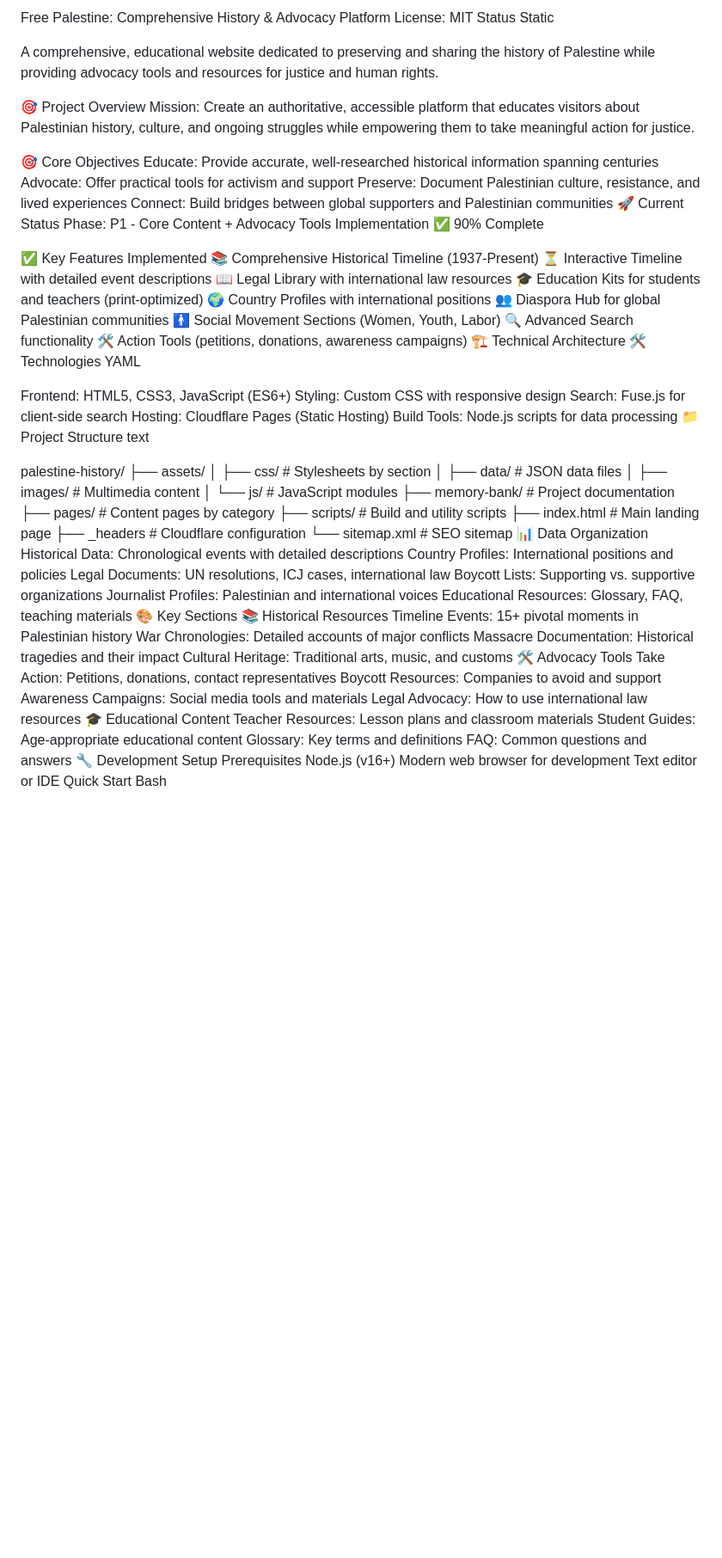
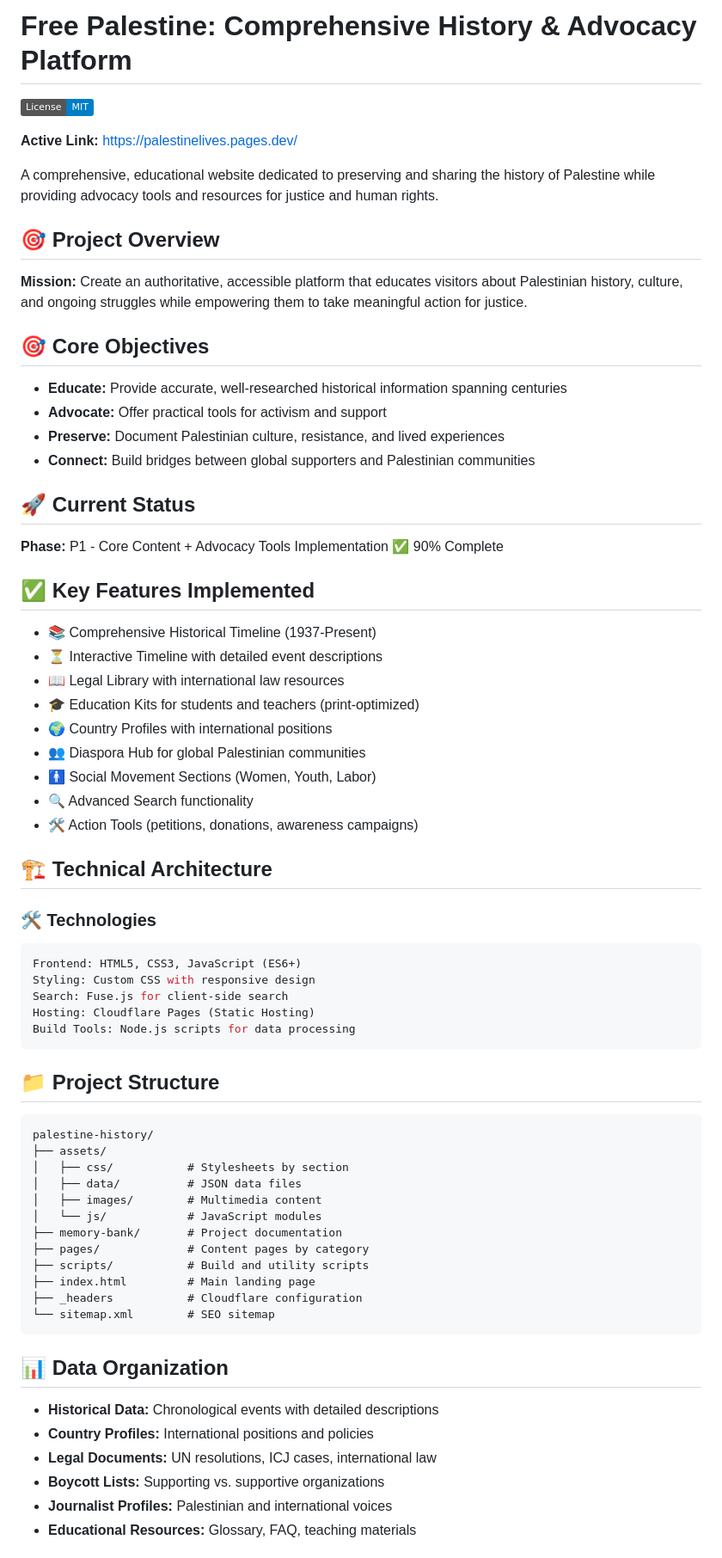
Before and after one commit to Refayatul/Palestine, a Markdown page: README.md, the part around one of its changes. Shown at 86% size. GitHub-like rendering; badges without logos; blank space fills up the shorter version.

Commit message:
docs: Format README.md with markdown and remove node/npm requirements

````diff
--- a/README.md
+++ b/README.md
@@ -1,43 +1,45 @@
-Free Palestine: Comprehensive History & Advocacy Platform
-License: MIT
-Status
-Static
+# Free Palestine: Comprehensive History & Advocacy Platform
+
+![License: MIT](https://img.shields.io/badge/License-MIT-blue.svg)
+
+**Active Link:** [https://palestinelives.pages.dev/](https://palestinelives.pages.dev/)
 
 A comprehensive, educational website dedicated to preserving and sharing the history of Palestine while providing advocacy tools and resources for justice and human rights.
 
-🎯 Project Overview
-Mission: Create an authoritative, accessible platform that educates visitors about Palestinian history, culture, and ongoing struggles while empowering them to take meaningful action for justice.
+## 🎯 Project Overview
+**Mission:** Create an authoritative, accessible platform that educates visitors about Palestinian history, culture, and ongoing struggles while empowering them to take meaningful action for justice.
 
-🎯 Core Objectives
-Educate: Provide accurate, well-researched historical information spanning centuries
-Advocate: Offer practical tools for activism and support
-Preserve: Document Palestinian culture, resistance, and lived experiences
-Connect: Build bridges between global supporters and Palestinian communities
-🚀 Current Status
-Phase: P1 - Core Content + Advocacy Tools Implementation ✅ 90% Complete
+## 🎯 Core Objectives
+- **Educate:** Provide accurate, well-researched historical information spanning centuries
+- **Advocate:** Offer practical tools for activism and support
+- **Preserve:** Document Palestinian culture, resistance, and lived experiences
+- **Connect:** Build bridges between global supporters and Palestinian communities
 
-✅ Key Features Implemented
-📚 Comprehensive Historical Timeline (1937-Present)
-⏳ Interactive Timeline with detailed event descriptions
-📖 Legal Library with international law resources
-🎓 Education Kits for students and teachers (print-optimized)
-🌍 Country Profiles with international positions
-👥 Diaspora Hub for global Palestinian communities
-🚹 Social Movement Sections (Women, Youth, Labor)
-🔍 Advanced Search functionality
-🛠️ Action Tools (petitions, donations, awareness campaigns)
-🏗️ Technical Architecture
-🛠️ Technologies
-YAML
+## 🚀 Current Status
+**Phase:** P1 - Core Content + Advocacy Tools Implementation ✅ 90% Complete
 
+## ✅ Key Features Implemented
+- 📚 Comprehensive Historical Timeline (1937-Present)
+- ⏳ Interactive Timeline with detailed event descriptions
+- 📖 Legal Library with international law resources
+- 🎓 Education Kits for students and teachers (print-optimized)
+- 🌍 Country Profiles with international positions
+- 👥 Diaspora Hub for global Palestinian communities
+- 🚹 Social Movement Sections (Women, Youth, Labor)
+- 🔍 Advanced Search functionality
+- 🛠️ Action Tools (petitions, donations, awareness campaigns)
+## 🏗️ Technical Architecture
+### 🛠️ Technologies
+```yaml
 Frontend: HTML5, CSS3, JavaScript (ES6+)
 Styling: Custom CSS with responsive design
 Search: Fuse.js for client-side search
 Hosting: Cloudflare Pages (Static Hosting)
 Build Tools: Node.js scripts for data processing
-📁 Project Structure
-text
+```
 
+## 📁 Project Structure
+```text
 palestine-history/
 ├── assets/
 │   ├── css/           # Stylesheets by section
@@ -50,34 +52,12 @@ palestine-history/
 ├── index.html         # Main landing page
 ├── _headers           # Cloudflare configuration
 └── sitemap.xml        # SEO sitemap
-📊 Data Organization
-Historical Data: Chronological events with detailed descriptions
-Country Profiles: International positions and policies
-Legal Documents: UN resolutions, ICJ cases, international law
-Boycott Lists: Supporting vs. supportive organizations
-Journalist Profiles: Palestinian and international voices
-Educational Resources: Glossary, FAQ, teaching materials
-🎨 Key Sections
-📚 Historical Resources
-Timeline Events: 15+ pivotal moments in Palestinian history
-War Chronologies: Detailed accounts of major conflicts
-Massacre Documentation: Historical tragedies and their impact
-Cultural Heritage: Traditional arts, music, and customs
-🛠️ Advocacy Tools
-Take Action: Petitions, donations, contact representatives
-Boycott Resources: Companies to avoid and support
-Awareness Campaigns: Social media tools and materials
-Legal Advocacy: How to use international law resources
-🎓 Educational Content
-Teacher Resources: Lesson plans and classroom materials
-Student Guides: Age-appropriate educational content
-Glossary: Key terms and definitions
-FAQ: Common questions and answers
-🔧 Development Setup
-Prerequisites
-Node.js (v16+)
-Modern web browser for development
-Text editor or IDE
-Quick Start
-Bash
+```
+## 📊 Data Organization
+- **Historical Data:** Chronological events with detailed descriptions
+- **Country Profiles:** International positions and policies
+- **Legal Documents:** UN resolutions, ICJ cases, international law
+- **Boycott Lists:** Supporting vs. supportive organizations
+- **Journalist Profiles:** Palestinian and international voices
+- **Educational Resources:** Glossary, FAQ, teaching materials
 
````
Also changed, not shown: other parts of README.md (+86 -55 lines).
